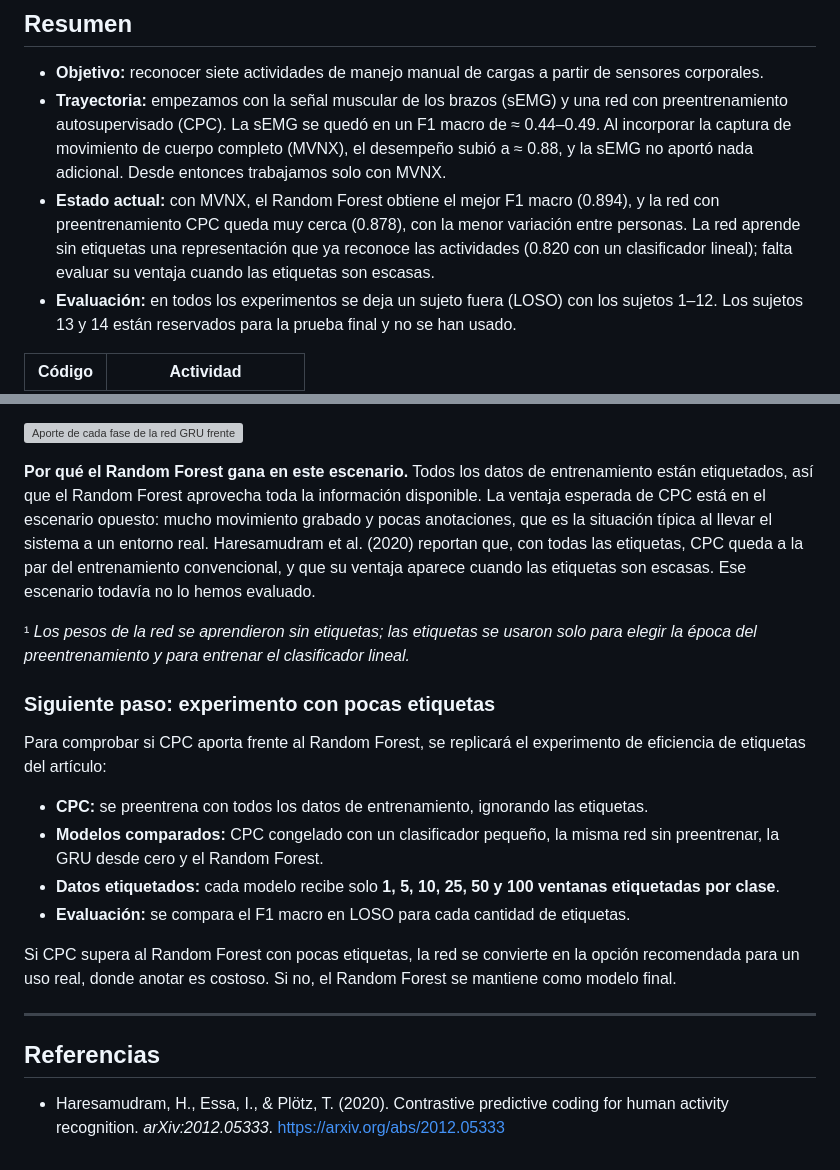
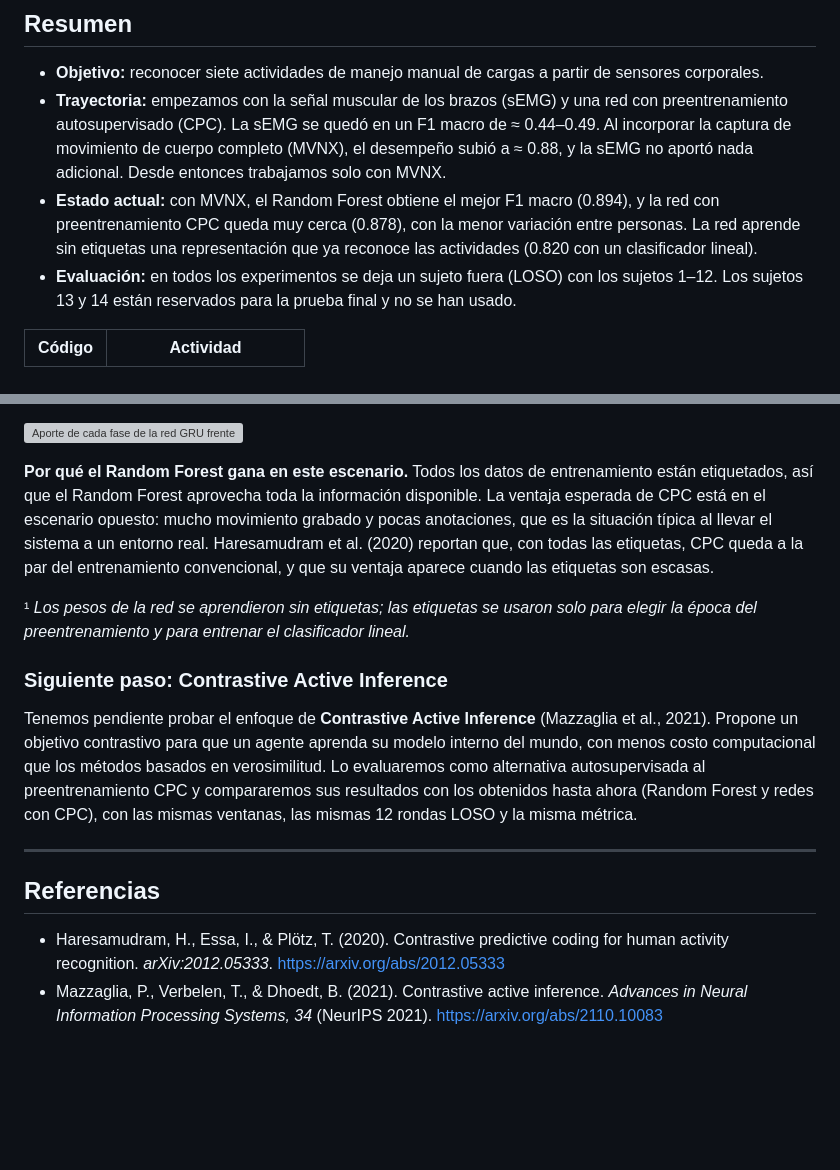
Before and after one commit to Paola-leon/human-activity-recognition, a Markdown page: documentacion/avances_proyecto.md, 2 parts joined by grey strips. Rendered like a GitHub page; blank space fills up the shorter version; grey boxes are pictures that could not be loaded.

```diff
--- a/documentacion/avances_proyecto.md
+++ b/documentacion/avances_proyecto.md
@@ -6,7 +6,7 @@
 
 - **Objetivo:** reconocer siete actividades de manejo manual de cargas a partir de sensores corporales.
 - **Trayectoria:** empezamos con la señal muscular de los brazos (sEMG) y una red con preentrenamiento autosupervisado (CPC). La sEMG se quedó en un F1 macro de ≈ 0.44–0.49. Al incorporar la captura de movimiento de cuerpo completo (MVNX), el desempeño subió a ≈ 0.88, y la sEMG no aportó nada adicional. Desde entonces trabajamos solo con MVNX.
-- **Estado actual:** con MVNX, el Random Forest obtiene el mejor F1 macro (0.894), y la red con preentrenamiento CPC queda muy cerca (0.878), con la menor variación entre personas. La red aprende sin etiquetas una representación que ya reconoce las actividades (0.820 con un clasificador lineal); falta evaluar su ventaja cuando las etiquetas son escasas.
+- **Estado actual:** con MVNX, el Random Forest obtiene el mejor F1 macro (0.894), y la red con preentrenamiento CPC queda muy cerca (0.878), con la menor variación entre personas. La red aprende sin etiquetas una representación que ya reconoce las actividades (0.820 con un clasificador lineal).
 - **Evaluación:** en todos los experimentos se deja un sujeto fuera (LOSO) con los sujetos 1–12. Los sujetos 13 y 14 están reservados para la prueba final y no se han usado.
 
 | Código | Actividad |
@@ -259,23 +259,17 @@ Fase 2 · Clasificación:        movimiento → red → actividad en el instante
 
 ![Aporte de cada fase de la red GRU frente al Random Forest](figuras/f1_aporte_por_fase.png)
 
-**Por qué el Random Forest gana en este escenario.** Todos los datos de entrenamiento están etiquetados, así que el Random Forest aprovecha toda la información disponible. La ventaja esperada de CPC está en el escenario opuesto: mucho movimiento grabado y pocas anotaciones, que es la situación típica al llevar el sistema a un entorno real. Haresamudram et al. (2020) reportan que, con todas las etiquetas, CPC queda a la par del entrenamiento convencional, y que su ventaja aparece cuando las etiquetas son escasas. Ese escenario todavía no lo hemos evaluado.
+**Por qué el Random Forest gana en este escenario.** Todos los datos de entrenamiento están etiquetados, así que el Random Forest aprovecha toda la información disponible. La ventaja esperada de CPC está en el escenario opuesto: mucho movimiento grabado y pocas anotaciones, que es la situación típica al llevar el sistema a un entorno real. Haresamudram et al. (2020) reportan que, con todas las etiquetas, CPC queda a la par del entrenamiento convencional, y que su ventaja aparece cuando las etiquetas son escasas.
 
 ¹ *Los pesos de la red se aprendieron sin etiquetas; las etiquetas se usaron solo para elegir la época del preentrenamiento y para entrenar el clasificador lineal.*
 
-### Siguiente paso: experimento con pocas etiquetas
+### Siguiente paso: Contrastive Active Inference
 
-Para comprobar si CPC aporta frente al Random Forest, se replicará el experimento de eficiencia de etiquetas del artículo:
-
-- **CPC:** se preentrena con todos los datos de entrenamiento, ignorando las etiquetas.
-- **Modelos comparados:** CPC congelado con un clasificador pequeño, la misma red sin preentrenar, la GRU desde cero y el Random Forest.
-- **Datos etiquetados:** cada modelo recibe solo **1, 5, 10, 25, 50 y 100 ventanas etiquetadas por clase**.
-- **Evaluación:** se compara el F1 macro en LOSO para cada cantidad de etiquetas.
-
-Si CPC supera al Random Forest con pocas etiquetas, la red se convierte en la opción recomendada para un uso real, donde anotar es costoso. Si no, el Random Forest se mantiene como modelo final.
+Tenemos pendiente probar el enfoque de **Contrastive Active Inference** (Mazzaglia et al., 2021). Propone un objetivo contrastivo para que un agente aprenda su modelo interno del mundo, con menos costo computacional que los métodos basados en verosimilitud. Lo evaluaremos como alternativa autosupervisada al preentrenamiento CPC y compararemos sus resultados con los obtenidos hasta ahora (Random Forest y redes con CPC), con las mismas ventanas, las mismas 12 rondas LOSO y la misma métrica.
 
 ---
 
 ## Referencias
 
 - Haresamudram, H., Essa, I., & Plötz, T. (2020). Contrastive predictive coding for human activity recognition. *arXiv:2012.05333*. https://arxiv.org/abs/2012.05333
+- Mazzaglia, P., Verbelen, T., & Dhoedt, B. (2021). Contrastive active inference. *Advances in Neural Information Processing Systems, 34* (NeurIPS 2021). https://arxiv.org/abs/2110.10083
```
Also changed, not shown: documentacion/project_progress.md (+5 -11 lines).
